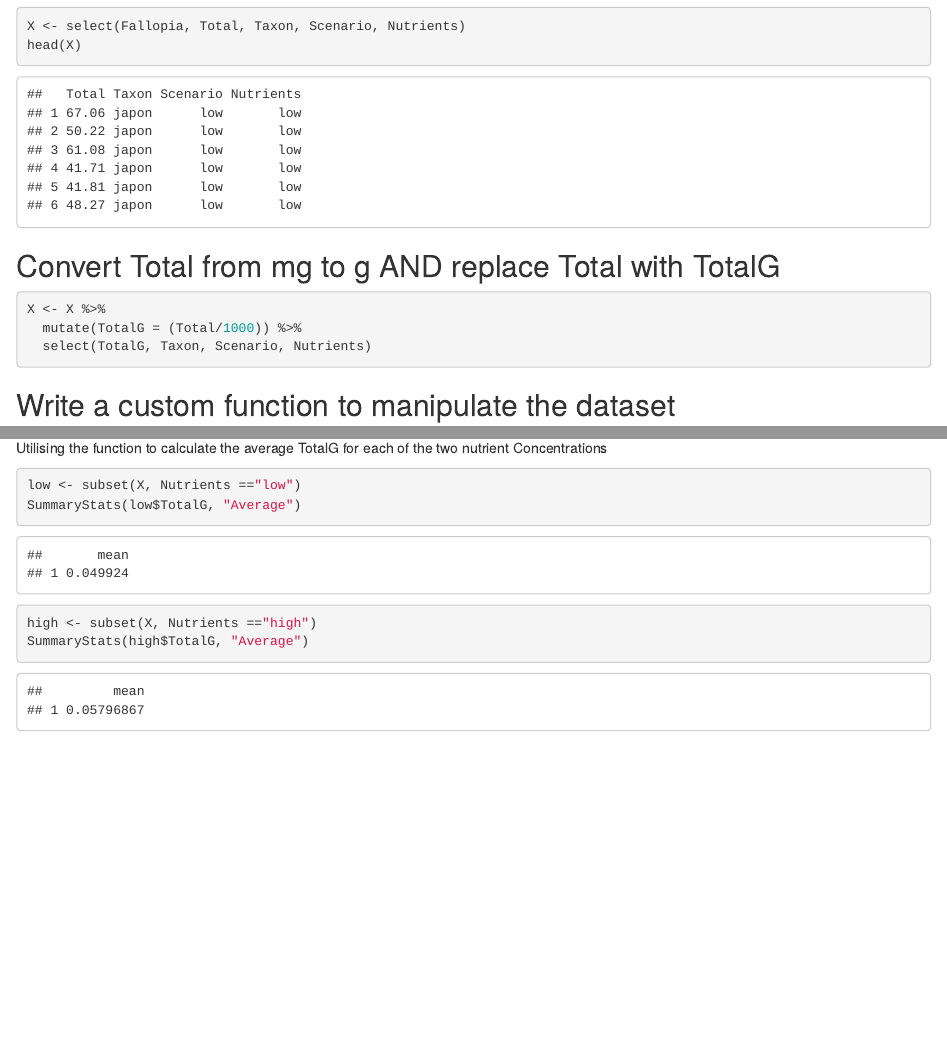
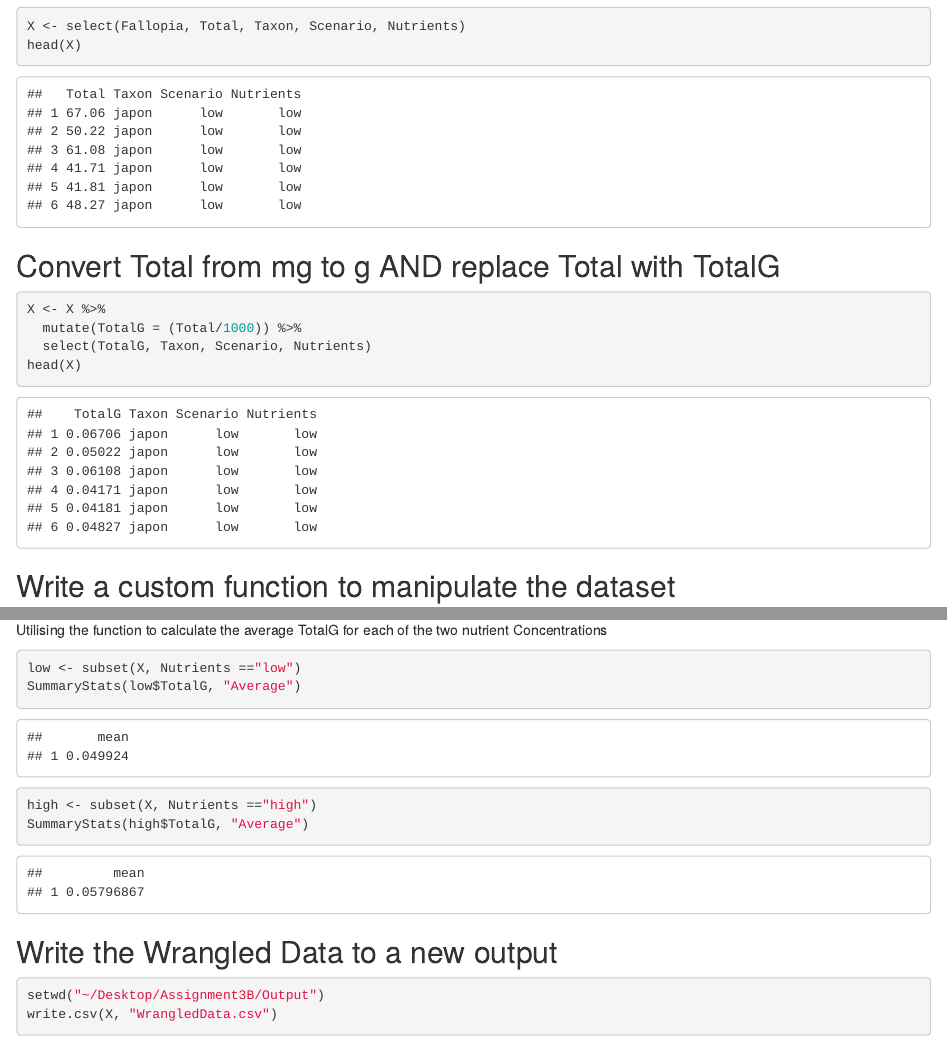
Before and after one commit to alexrow15/Assignment3B, an R Markdown document (Assingment3.Rmd): the page in a window 1100 px wide, from 980 px down, and a second part further down, joined at a grey line. Rendered offline with R 4.5, knitr and Pandoc, with nearby package versions.

Commit message:
Write wrangled data to the Output file folder

````diff
--- a/Assingment3.Rmd
+++ b/Assingment3.Rmd
@@ -44,6 +44,7 @@ head(X)
 X <- X %>%
   mutate(TotalG = (Total/1000)) %>%
   select(TotalG, Taxon, Scenario, Nutrients)
+head(X)
 ```
 
 ## Write a custom function to manipulate the dataset
@@ -78,7 +79,15 @@ Utilising the function to calculate the average TotalG for each of the two nutri
 ```{r}
 low <- subset(X, Nutrients =="low")
 SummaryStats(low$TotalG, "Average")
-
+```
+```{r}
 high <- subset(X, Nutrients =="high")
 SummaryStats(high$TotalG, "Average")
 ```
+
+## Write the Wrangled Data to a new output
+
+```{r}
+setwd("~/Desktop/Assignment3B/Output")
+write.csv(X, "WrangledData.csv")
+```
````
